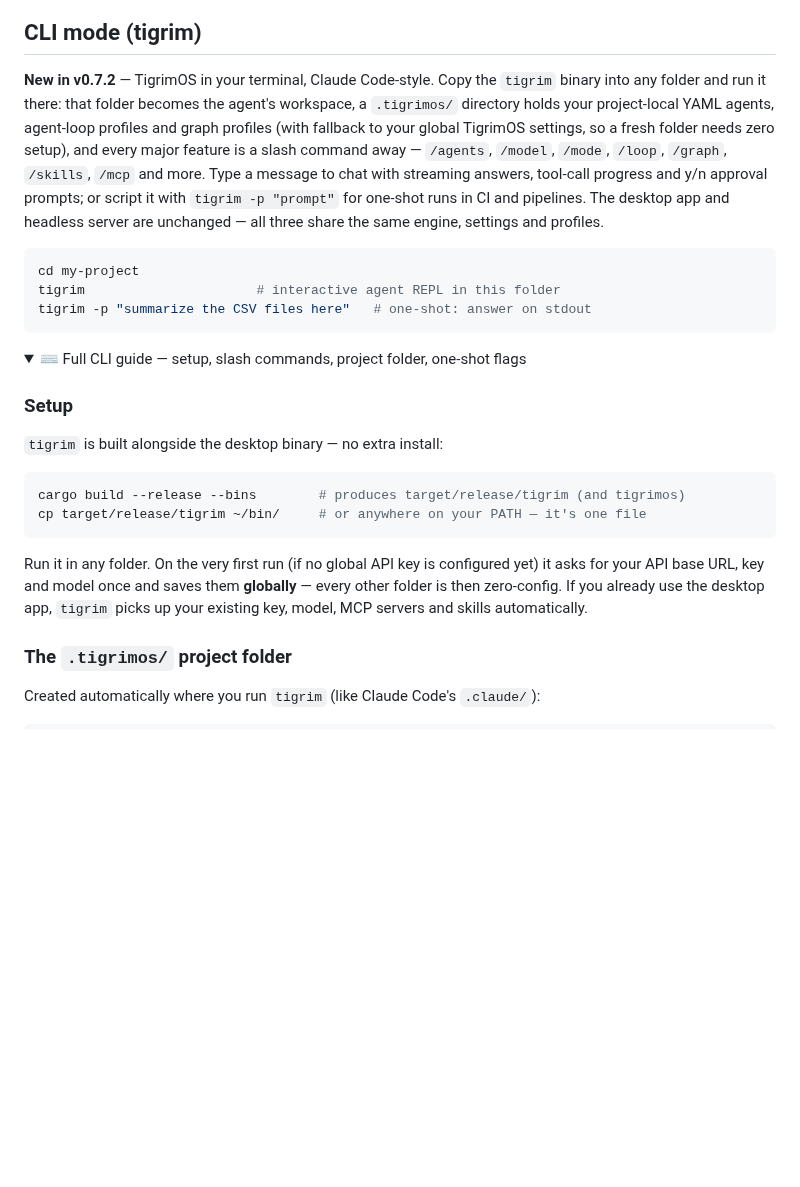
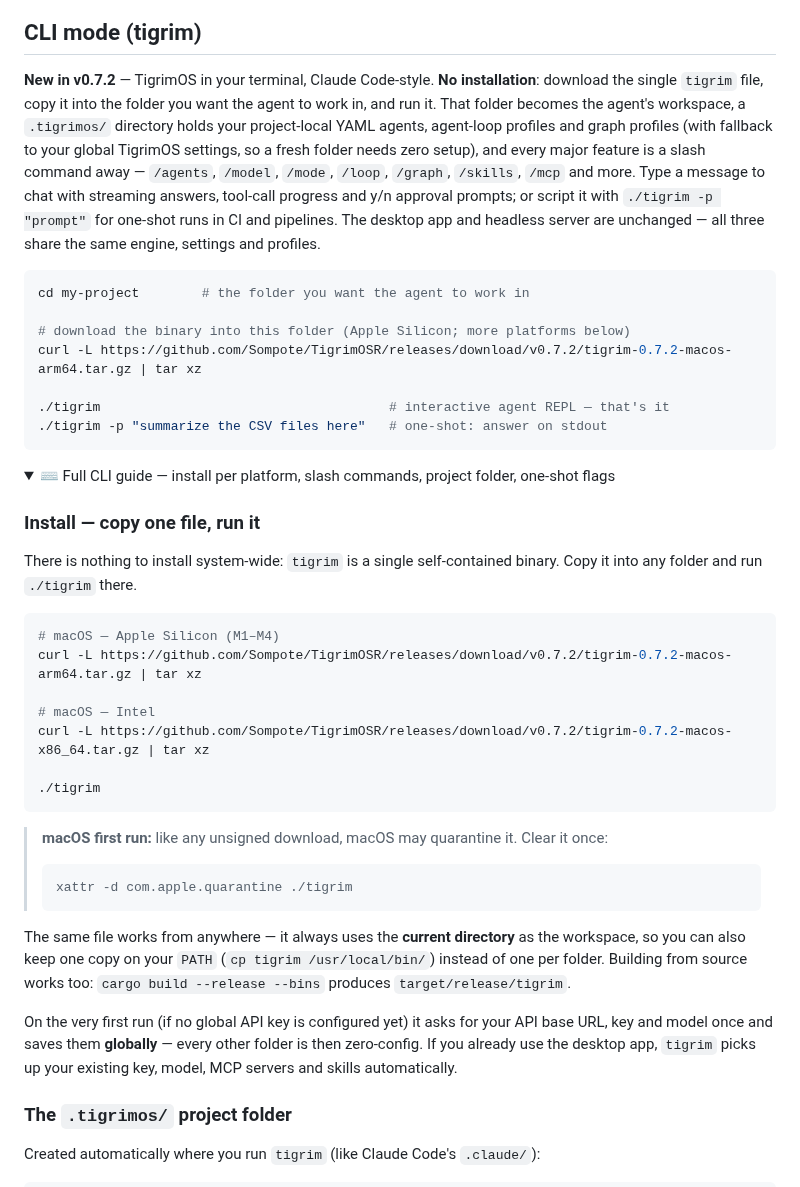
Before and after one commit to Sompote/TigrimOSR, a Markdown page: README.md, the part around the change. GitHub-like rendering; folded sections open; blank space fills up the shorter version.

Commit message:
docs(readme): CLI install is copy-one-file-and-run — download tarball per platform
Replace the build-from-source setup in the CLI guide with the real user flow:
curl the tigrim tarball into the project folder and ./tigrim. Quarantine note,
PATH placement as optional convenience, source build as fallback.

Co-Authored-By: Claude Fable 5 <noreply@anthropic.com>

````diff
--- a/README.md
+++ b/README.md
@@ -87,27 +87,43 @@ Run TigrimOS **anywhere** — as a native desktop app, headless on a machine, or
 
 ## CLI mode (tigrim)
 
-**New in v0.7.2** — TigrimOS in your terminal, Claude Code-style. Copy the `tigrim` binary into any folder and run it there: that folder becomes the agent's workspace, a `.tigrimos/` directory holds your project-local YAML agents, agent-loop profiles and graph profiles (with fallback to your global TigrimOS settings, so a fresh folder needs zero setup), and every major feature is a slash command away — `/agents`, `/model`, `/mode`, `/loop`, `/graph`, `/skills`, `/mcp` and more. Type a message to chat with streaming answers, tool-call progress and y/n approval prompts; or script it with `tigrim -p "prompt"` for one-shot runs in CI and pipelines. The desktop app and headless server are unchanged — all three share the same engine, settings and profiles.
-
-```bash
-cd my-project
-tigrim                      # interactive agent REPL in this folder
-tigrim -p "summarize the CSV files here"   # one-shot: answer on stdout
-```
-
-<details>
-<summary>⌨️ Full CLI guide — setup, slash commands, project folder, one-shot flags</summary>
-
-### Setup
-
-`tigrim` is built alongside the desktop binary — no extra install:
-
-```bash
-cargo build --release --bins        # produces target/release/tigrim (and tigrimos)
-cp target/release/tigrim ~/bin/     # or anywhere on your PATH — it's one file
-```
-
-Run it in any folder. On the very first run (if no global API key is configured yet) it asks for your API base URL, key and model once and saves them **globally** — every other folder is then zero-config. If you already use the desktop app, `tigrim` picks up your existing key, model, MCP servers and skills automatically.
+**New in v0.7.2** — TigrimOS in your terminal, Claude Code-style. **No installation**: download the single `tigrim` file, copy it into the folder you want the agent to work in, and run it. That folder becomes the agent's workspace, a `.tigrimos/` directory holds your project-local YAML agents, agent-loop profiles and graph profiles (with fallback to your global TigrimOS settings, so a fresh folder needs zero setup), and every major feature is a slash command away — `/agents`, `/model`, `/mode`, `/loop`, `/graph`, `/skills`, `/mcp` and more. Type a message to chat with streaming answers, tool-call progress and y/n approval prompts; or script it with `./tigrim -p "prompt"` for one-shot runs in CI and pipelines. The desktop app and headless server are unchanged — all three share the same engine, settings and profiles.
+
+```bash
+cd my-project        # the folder you want the agent to work in
+
+# download the binary into this folder (Apple Silicon; more platforms below)
+curl -L https://github.com/Sompote/TigrimOSR/releases/download/v0.7.2/tigrim-0.7.2-macos-arm64.tar.gz | tar xz
+
+./tigrim                                     # interactive agent REPL — that's it
+./tigrim -p "summarize the CSV files here"   # one-shot: answer on stdout
+```
+
+<details>
+<summary>⌨️ Full CLI guide — install per platform, slash commands, project folder, one-shot flags</summary>
+
+### Install — copy one file, run it
+
+There is nothing to install system-wide: `tigrim` is a single self-contained binary. Copy it into any folder and run `./tigrim` there.
+
+```bash
+# macOS — Apple Silicon (M1–M4)
+curl -L https://github.com/Sompote/TigrimOSR/releases/download/v0.7.2/tigrim-0.7.2-macos-arm64.tar.gz | tar xz
+
+# macOS — Intel
+curl -L https://github.com/Sompote/TigrimOSR/releases/download/v0.7.2/tigrim-0.7.2-macos-x86_64.tar.gz | tar xz
+
+./tigrim
+```
+
+> **macOS first run:** like any unsigned download, macOS may quarantine it. Clear it once:
+> ```bash
+> xattr -d com.apple.quarantine ./tigrim
+> ```
+
+The same file works from anywhere — it always uses the **current directory** as the workspace, so you can also keep one copy on your `PATH` (`cp tigrim /usr/local/bin/`) instead of one per folder. Building from source works too: `cargo build --release --bins` produces `target/release/tigrim`.
+
+On the very first run (if no global API key is configured yet) it asks for your API base URL, key and model once and saves them **globally** — every other folder is then zero-config. If you already use the desktop app, `tigrim` picks up your existing key, model, MCP servers and skills automatically.
 
 ### The `.tigrimos/` project folder
 
````
